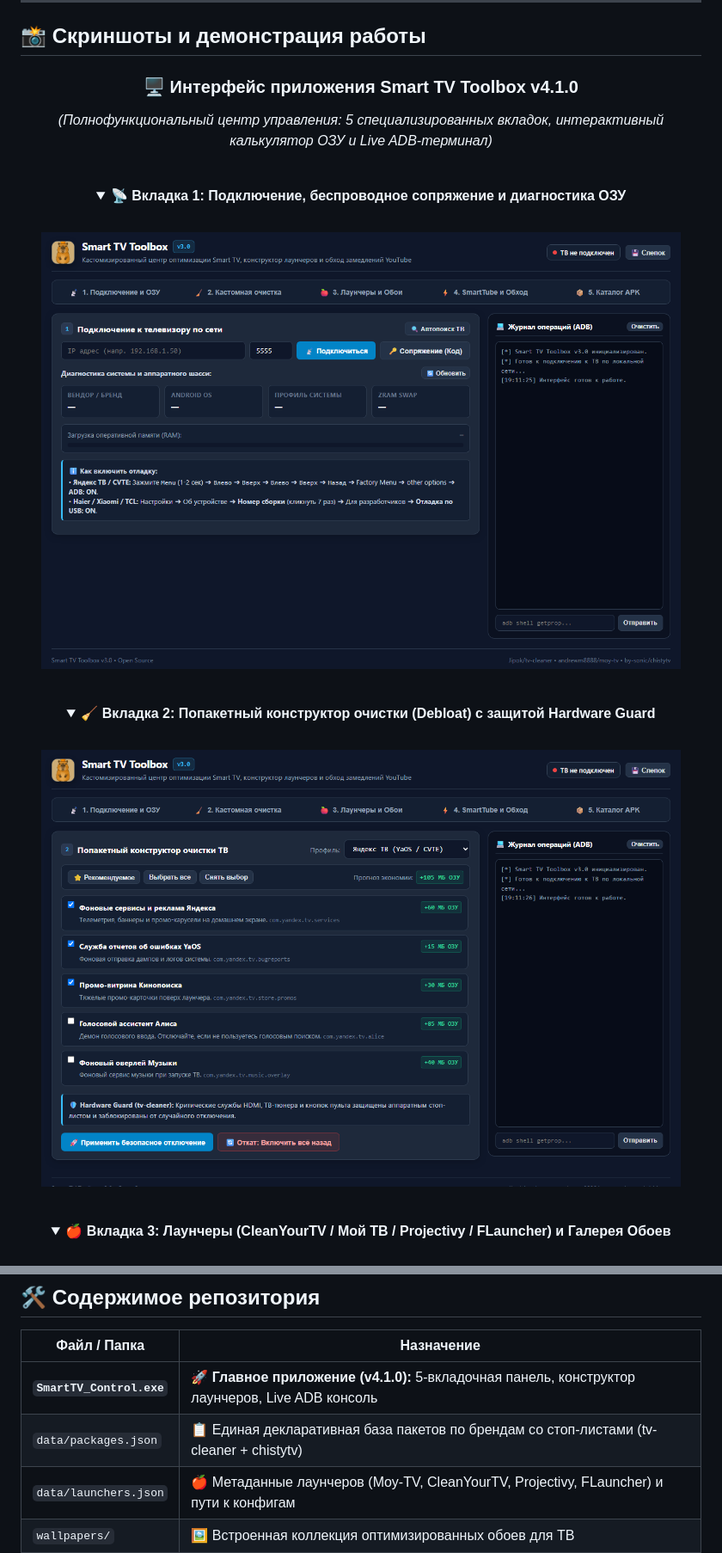
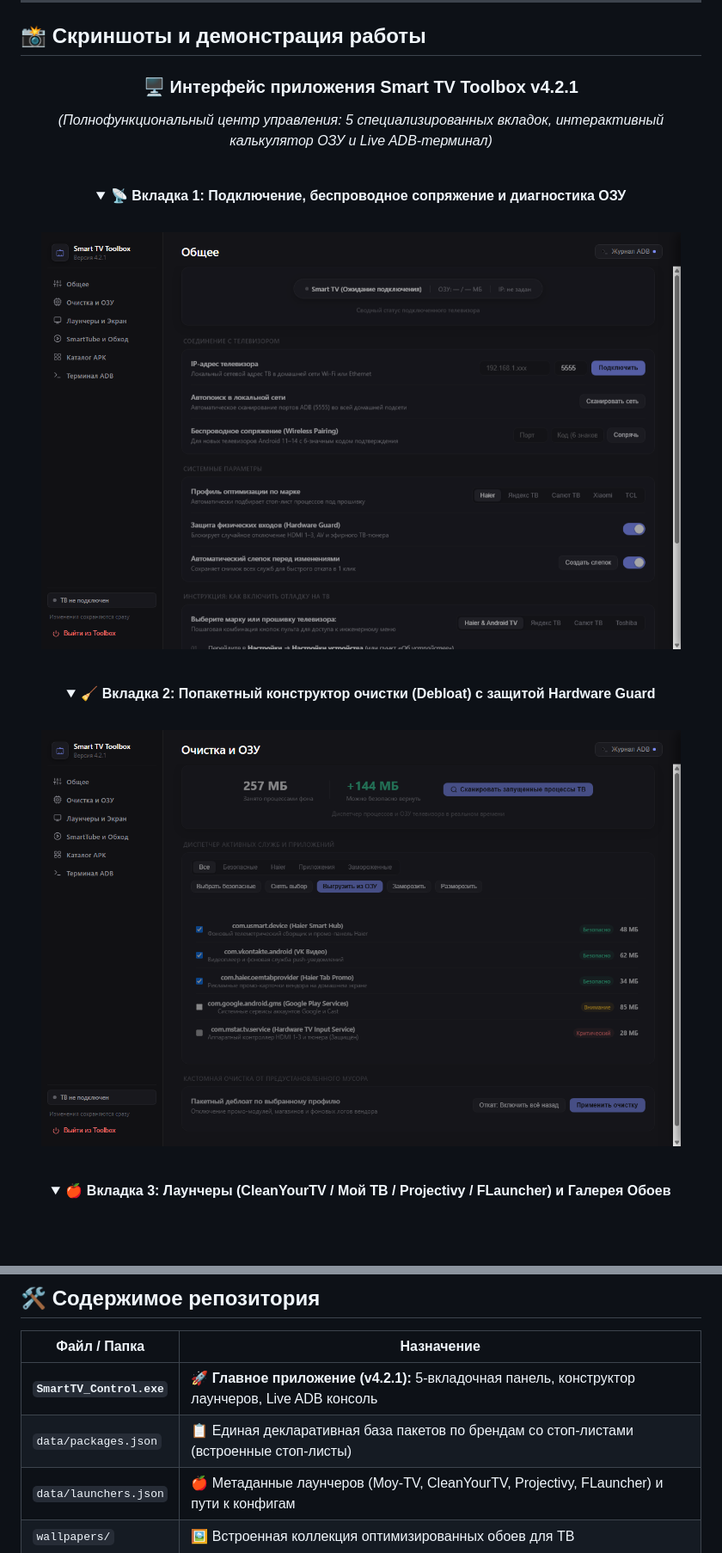
Before and after one commit to pururuall/SmartTV-Toolbox, a Markdown page: README.md, 2 parts joined by grey strips. Shown at 86% size. Drawn GitHub-style; pictures changed too: img/tab1_connect.png, img/tab2_debloat.png; blank space fills up the shorter version.

Commit message:
release(v4.2.1): Island UI layout, real-time screensaver mockup, updated tab screenshots and clean README

```diff
--- a/README.md
+++ b/README.md
@@ -70,7 +77,7 @@
 
 <div align="center">
 
-### 🖥️ Интерфейс приложения Smart TV Toolbox v4.1.0
+### 🖥️ Интерфейс приложения Smart TV Toolbox v4.2.1
 
 *(Полнофункциональный центр управления: 5 специализированных вкладок, интерактивный калькулятор ОЗУ и Live ADB-терминал)*
 
@@ -189,8 +196,8 @@
 
 | Файл / Папка | Назначение |
 |---|---|
-| **`SmartTV_Control.exe`** | 🚀 **Главное приложение (v4.1.0):** 5-вкладочная панель, конструктор лаунчеров, Live ADB консоль |
-| `data/packages.json` | 📋 Единая декларативная база пакетов по брендам со стоп-листами (tv-cleaner + chistytv) |
+| **`SmartTV_Control.exe`** | 🚀 **Главное приложение (v4.2.1):** 5-вкладочная панель, конструктор лаунчеров, Live ADB консоль |
+| `data/packages.json` | 📋 Единая декларативная база пакетов по брендам со стоп-листами (встроенные стоп-листы) |
 | `data/launchers.json` | 🍎 Метаданные лаунчеров (Moy-TV, CleanYourTV, Projectivy, FLauncher) и пути к конфигам |
 | `wallpapers/` | 🖼️ Встроенная коллекция оптимизированных обоев для ТВ |
 | `apps/` | 📦 Структурированный каталог APK (лаунчеры, youtube, медиа) |
```
Also changed, not shown: other parts of README.md (+13 -6 lines), img/app_showcase.png, img/tab3_launchers.png, img/tab4_youtube.png, img/tab5_apps.png, 5 other files.
